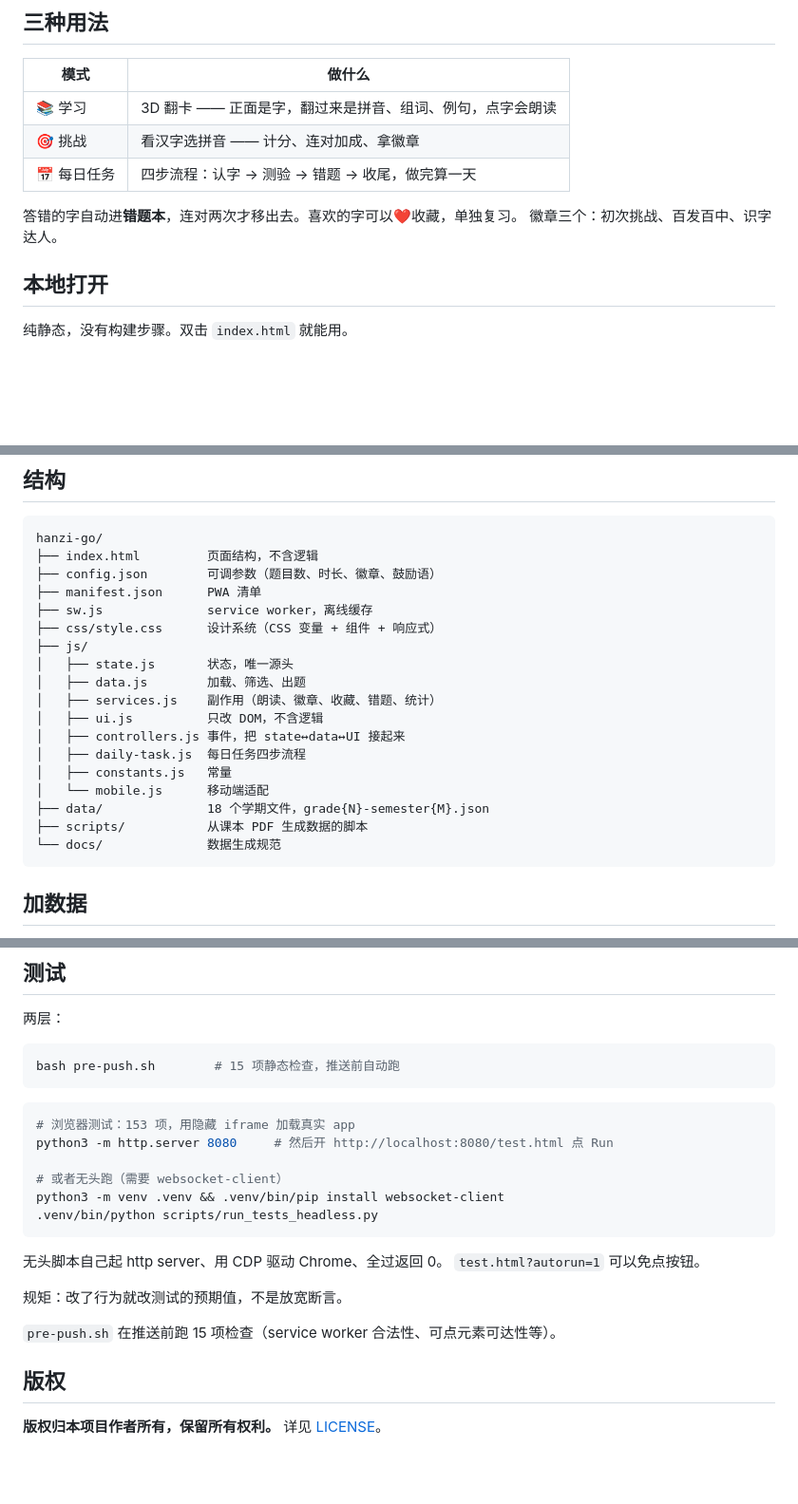
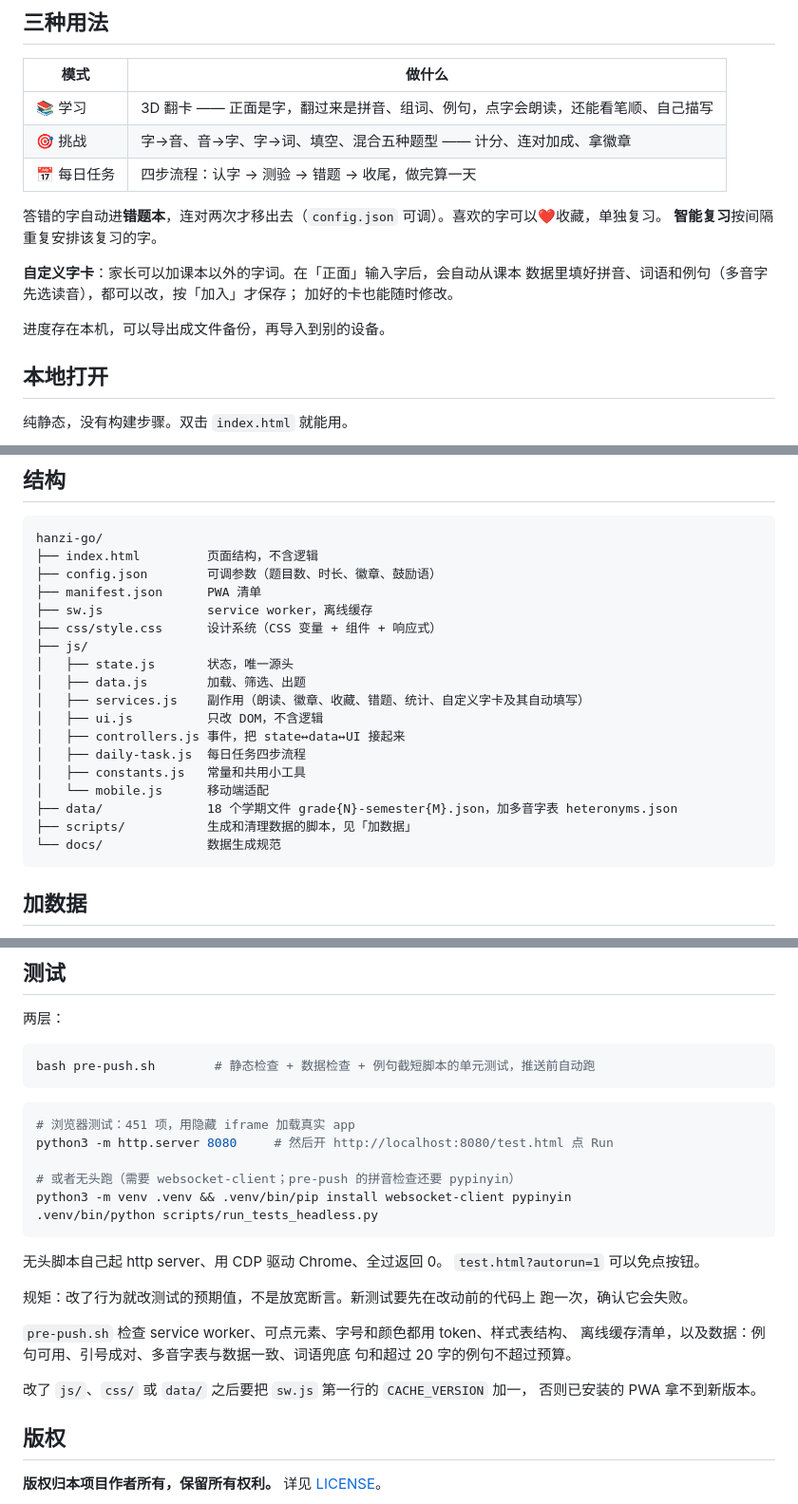
Before and after one commit to learning-hub-ai/hanzi-go, a Markdown page: README.md, 3 parts joined by grey strips. Shown at 95% size. Drawn GitHub-style; blank space fills up the shorter version.

Commit message:
README 和数据规范更新到当前状态
- README：挑战模式写全五种题型；补上智能复习、自定义字卡（自动填写、
  可修改）和导出导入；目录说明更新；「加数据」新增数据规则和脚本一览；
  测试数从 153 改为 451，pre-push 的检查内容如实列出，并写明改了
  js/css/data 要递增 CACHE_VERSION。
- 数据规范 1.1.0：例句上限从 30 字改为 20 字（按字符数，标点也算），
  与 scripts/shorten_sentences.py 和 pre-push 的 LONG_BUDGET 一致；
  补充截短时不允许截出的几种情况。

Change-Id: I688d4ba1fe3008e200c7967ac0beab7cfc76aede
GEN: HIGH

````diff
--- a/README.md
+++ b/README.md
@@ -11,12 +11,18 @@
 
 | 模式 | 做什么 |
 |---|---|
-| 📚 学习 | 3D 翻卡 —— 正面是字，翻过来是拼音、组词、例句，点字会朗读 |
-| 🎯 挑战 | 看汉字选拼音 —— 计分、连对加成、拿徽章 |
+| 📚 学习 | 3D 翻卡 —— 正面是字，翻过来是拼音、组词、例句，点字会朗读，还能看笔顺、自己描写 |
+| 🎯 挑战 | 字→音、音→字、字→词、填空、混合五种题型 —— 计分、连对加成、拿徽章 |
 | 📅 每日任务 | 四步流程：认字 → 测验 → 错题 → 收尾，做完算一天 |
 
-答错的字自动进**错题本**，连对两次才移出去。喜欢的字可以❤️收藏，单独复习。
-徽章三个：初次挑战、百发百中、识字达人。
+答错的字自动进**错题本**，连对两次才移出去（`config.json` 可调）。喜欢的字可以❤️收藏，单独复习。
+**智能复习**按间隔重复安排该复习的字。
+
+**自定义字卡**：家长可以加课本以外的字词。在「正面」输入字后，会自动从课本
+数据里填好拼音、词语和例句（多音字先选读音），都可以改，按「加入」才保存；
+加好的卡也能随时修改。
+
+进度存在本机，可以导出成文件备份，再导入到别的设备。
 
 ## 本地打开
 
@@ -51,14 +57,14 @@ hanzi-go/
 ├── js/
 │   ├── state.js       状态，唯一源头
 │   ├── data.js        加载、筛选、出题
-│   ├── services.js    副作用（朗读、徽章、收藏、错题、统计）
+│   ├── services.js    副作用（朗读、徽章、收藏、错题、统计、自定义字卡及其自动填写）
 │   ├── ui.js          只改 DOM，不含逻辑
 │   ├── controllers.js 事件，把 state↔data↔UI 接起来
 │   ├── daily-task.js  每日任务四步流程
-│   ├── constants.js   常量
+│   ├── constants.js   常量和共用小工具
 │   └── mobile.js      移动端适配
-├── data/              18 个学期文件，grade{N}-semester{M}.json
-├── scripts/           从课本 PDF 生成数据的脚本
+├── data/              18 个学期文件 grade{N}-semester{M}.json，加多音字表 heteronyms.json
+├── scripts/           生成和清理数据的脚本，见「加数据」
 └── docs/              数据生成规范
 ```
 
@@ -110,24 +126,30 @@ localStorage 存进度，service worker 做离线。IIFE 模块模式以兼容
 两层：
 
 ```bash
-bash pre-push.sh        # 15 项静态检查，推送前自动跑
+bash pre-push.sh        # 静态检查 + 数据检查 + 例句截短脚本的单元测试，推送前自动跑
 ```
 
 ```bash
-# 浏览器测试：153 项，用隐藏 iframe 加载真实 app
+# 浏览器测试：451 项，用隐藏 iframe 加载真实 app
 python3 -m http.server 8080     # 然后开 http://localhost:8080/test.html 点 Run
 
-# 或者无头跑（需要 websocket-client）
-python3 -m venv .venv && .venv/bin/pip install websocket-client
+# 或者无头跑（需要 websocket-client；pre-push 的拼音检查还要 pypinyin）
+python3 -m venv .venv && .venv/bin/pip install websocket-client pypinyin
 .venv/bin/python scripts/run_tests_headless.py
 ```
 
 无头脚本自己起 http server、用 CDP 驱动 Chrome、全过返回 0。
 `test.html?autorun=1` 可以免点按钮。
 
-规矩：改了行为就改测试的预期值，不是放宽断言。
+规矩：改了行为就改测试的预期值，不是放宽断言。新测试要先在改动前的代码上
+跑一次，确认它会失败。
 
-`pre-push.sh` 在推送前跑 15 项检查（service worker 合法性、可点元素可达性等）。
+`pre-push.sh` 检查 service worker、可点元素、字号和颜色都用 token、样式表结构、
+离线缓存清单，以及数据：例句可用、引号成对、多音字表与数据一致、词语兜底
+句和超过 20 字的例句不超过预算。
+
+改了 `js/`、`css/` 或 `data/` 之后要把 `sw.js` 第一行的 `CACHE_VERSION` 加一，
+否则已安装的 PWA 拿不到新版本。
 
 ## 版权
 
````
Also changed, not shown: other parts of README.md (+10 -0 lines), docs/data-generation-spec.md (+9 -6 lines).
